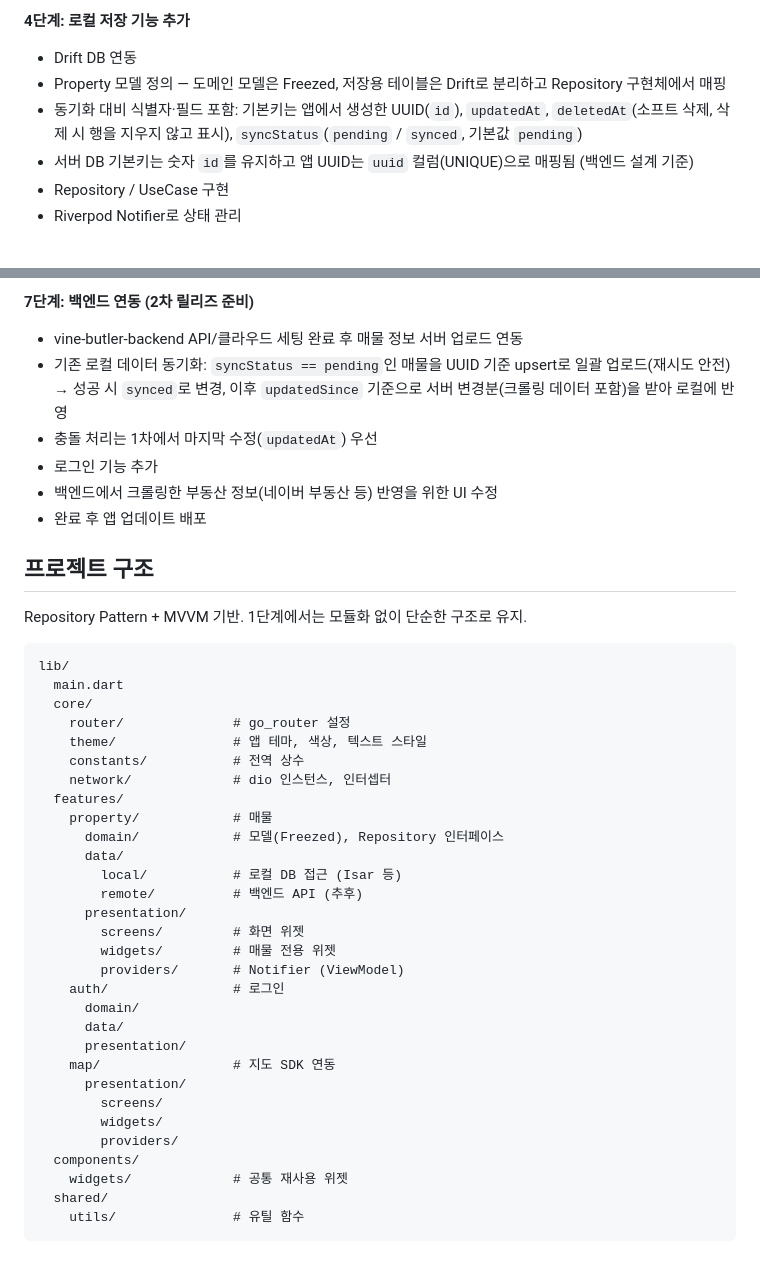
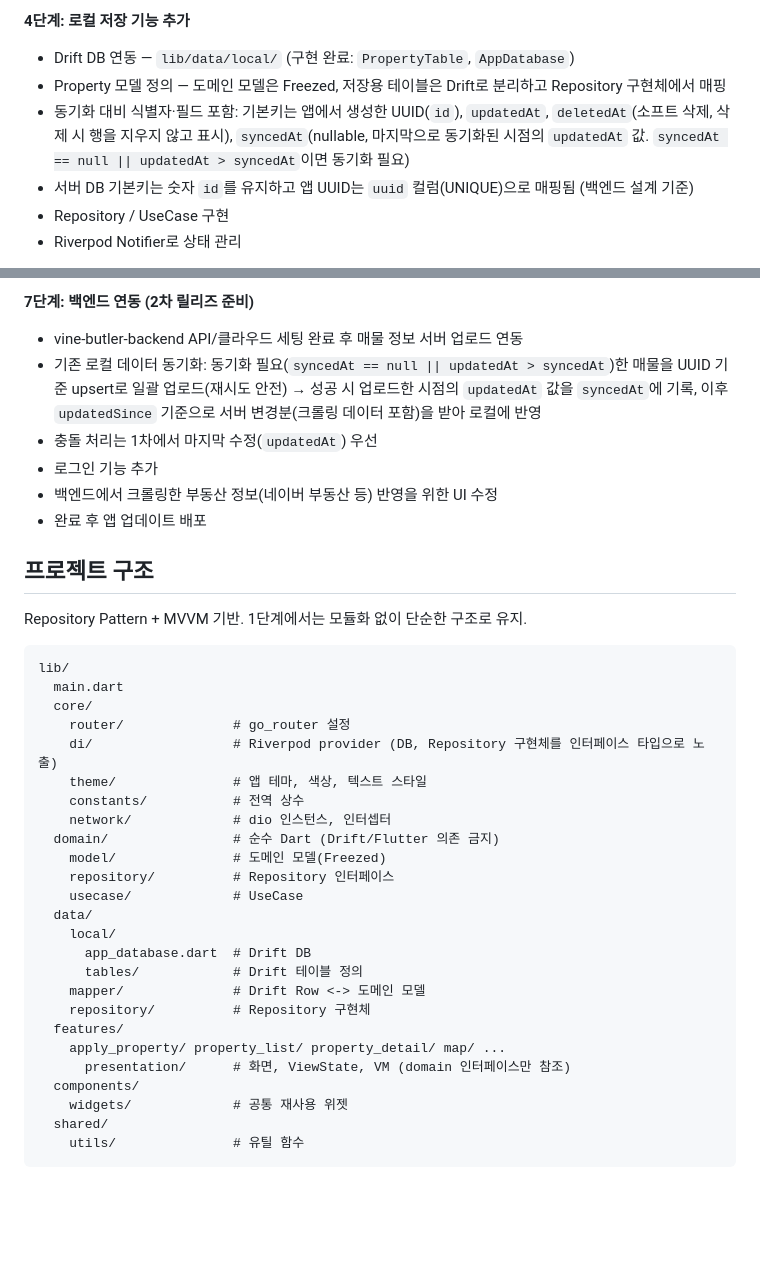
Before and after one commit to AtenB3f/vine-butler-app, a Markdown page: CLAUDE.md, 2 parts joined by grey strips. Rendered like a GitHub page; blank space fills up the shorter version.

Commit message:
docs: CLAUDE.md 프로젝트 구조 갱신 및 DB 위치 변경 TODO 추가

```diff
--- a/CLAUDE.md
+++ b/CLAUDE.md
@@ -50,9 +50,9 @@ Dart SDK: `^3.9.2`
 - 매물 삭제 기능 UI
 
 **4단계: 로컬 저장 기능 추가**
-- Drift DB 연동
+- Drift DB 연동 — `lib/data/local/` (구현 완료: `PropertyTable`, `AppDatabase`)
 - Property 모델 정의 — 도메인 모델은 Freezed, 저장용 테이블은 Drift로 분리하고 Repository 구현체에서 매핑
-- 동기화 대비 식별자·필드 포함: 기본키는 앱에서 생성한 UUID(`id`), `updatedAt`, `deletedAt`(소프트 삭제, 삭제 시 행을 지우지 않고 표시), `syncStatus`(`pending` / `synced`, 기본값 `pending`)
+- 동기화 대비 식별자·필드 포함: 기본키는 앱에서 생성한 UUID(`id`), `updatedAt`, `deletedAt`(소프트 삭제, 삭제 시 행을 지우지 않고 표시), `syncedAt`(nullable, 마지막으로 동기화된 시점의 `updatedAt` 값. `syncedAt == null || updatedAt > syncedAt`이면 동기화 필요)
 - 서버 DB 기본키는 숫자 `id`를 유지하고 앱 UUID는 `uuid` 컬럼(UNIQUE)으로 매핑됨 (백엔드 설계 기준)
 - Repository / UseCase 구현
 - Riverpod Notifier로 상태 관리
@@ -67,7 +67,7 @@ Dart SDK: `^3.9.2`
 
 **7단계: 백엔드 연동 (2차 릴리즈 준비)**
 - vine-butler-backend API/클라우드 세팅 완료 후 매물 정보 서버 업로드 연동
-- 기존 로컬 데이터 동기화: `syncStatus == pending`인 매물을 UUID 기준 upsert로 일괄 업로드(재시도 안전) → 성공 시 `synced`로 변경, 이후 `updatedSince` 기준으로 서버 변경분(크롤링 데이터 포함)을 받아 로컬에 반영
+- 기존 로컬 데이터 동기화: 동기화 필요(`syncedAt == null || updatedAt > syncedAt`)한 매물을 UUID 기준 upsert로 일괄 업로드(재시도 안전) → 성공 시 업로드한 시점의 `updatedAt` 값을 `syncedAt`에 기록, 이후 `updatedSince` 기준으로 서버 변경분(크롤링 데이터 포함)을 받아 로컬에 반영
 - 충돌 처리는 1차에서 마지막 수정(`updatedAt`) 우선
 - 로그인 기능 추가
 - 백엔드에서 크롤링한 부동산 정보(네이버 부동산 등) 반영을 위한 UI 수정
@@ -82,28 +82,23 @@ lib/
   main.dart
   core/
     router/              # go_router 설정
+    di/                  # Riverpod provider (DB, Repository 구현체를 인터페이스 타입으로 노출)
     theme/               # 앱 테마, 색상, 텍스트 스타일
     constants/           # 전역 상수
     network/             # dio 인스턴스, 인터셉터
+  domain/                # 순수 Dart (Drift/Flutter 의존 금지)
+    model/               # 도메인 모델(Freezed)
+    repository/          # Repository 인터페이스
+    usecase/             # UseCase
+  data/
+    local/
+      app_database.dart  # Drift DB
+      tables/            # Drift 테이블 정의
+    mapper/              # Drift Row <-> 도메인 모델
+    repository/          # Repository 구현체
   features/
-    property/            # 매물
-      domain/            # 모델(Freezed), Repository 인터페이스
-      data/
-        local/           # 로컬 DB 접근 (Isar 등)
-        remote/          # 백엔드 API (추후)
-      presentation/
-        screens/         # 화면 위젯
-        widgets/         # 매물 전용 위젯
-        providers/       # Notifier (ViewModel)
-    auth/                # 로그인
-      domain/
-      data/
-      presentation/
-    map/                 # 지도 SDK 연동
-      presentation/
-        screens/
-        widgets/
-        providers/
+    apply_property/ property_list/ property_detail/ map/ ...
+      presentation/      # 화면, ViewState, VM (domain 인터페이스만 참조)
   components/
     widgets/             # 공통 재사용 위젯
   shared/
```
Also changed, not shown: .claude/TODO.md (+8 -0 lines).
